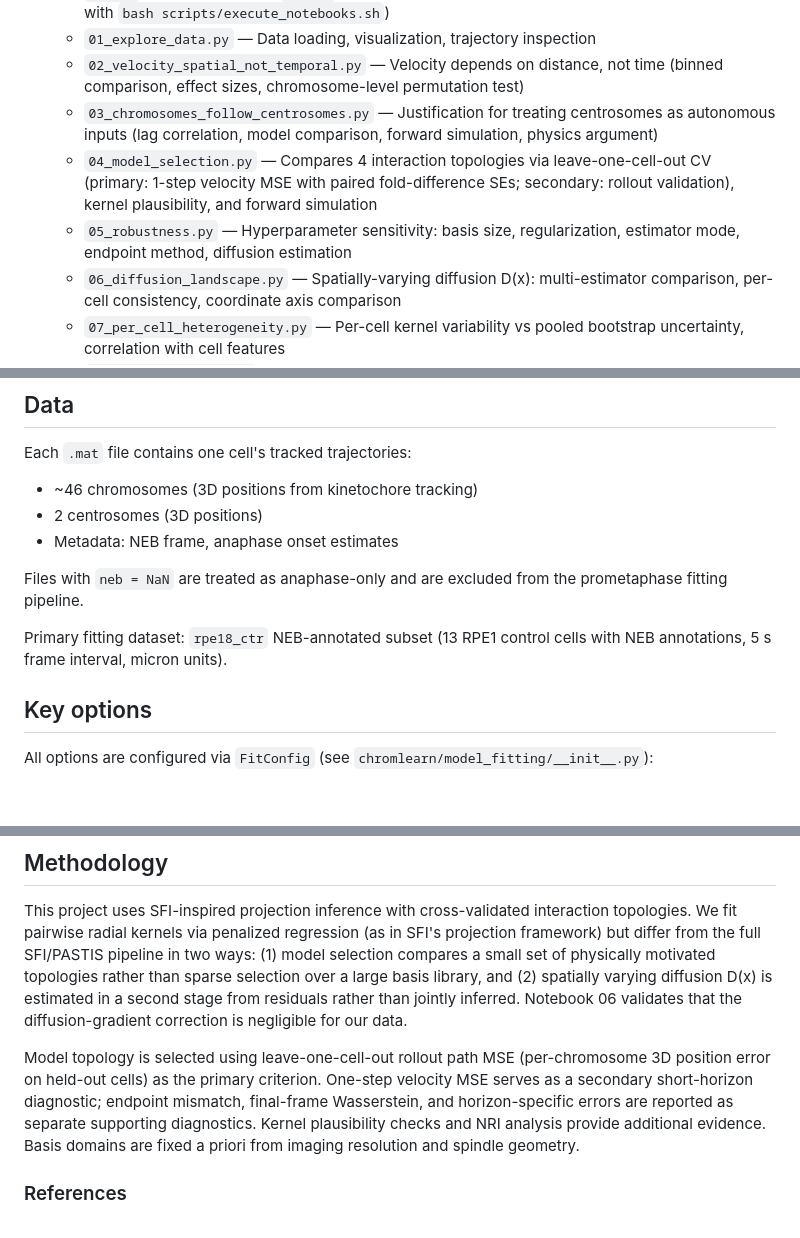
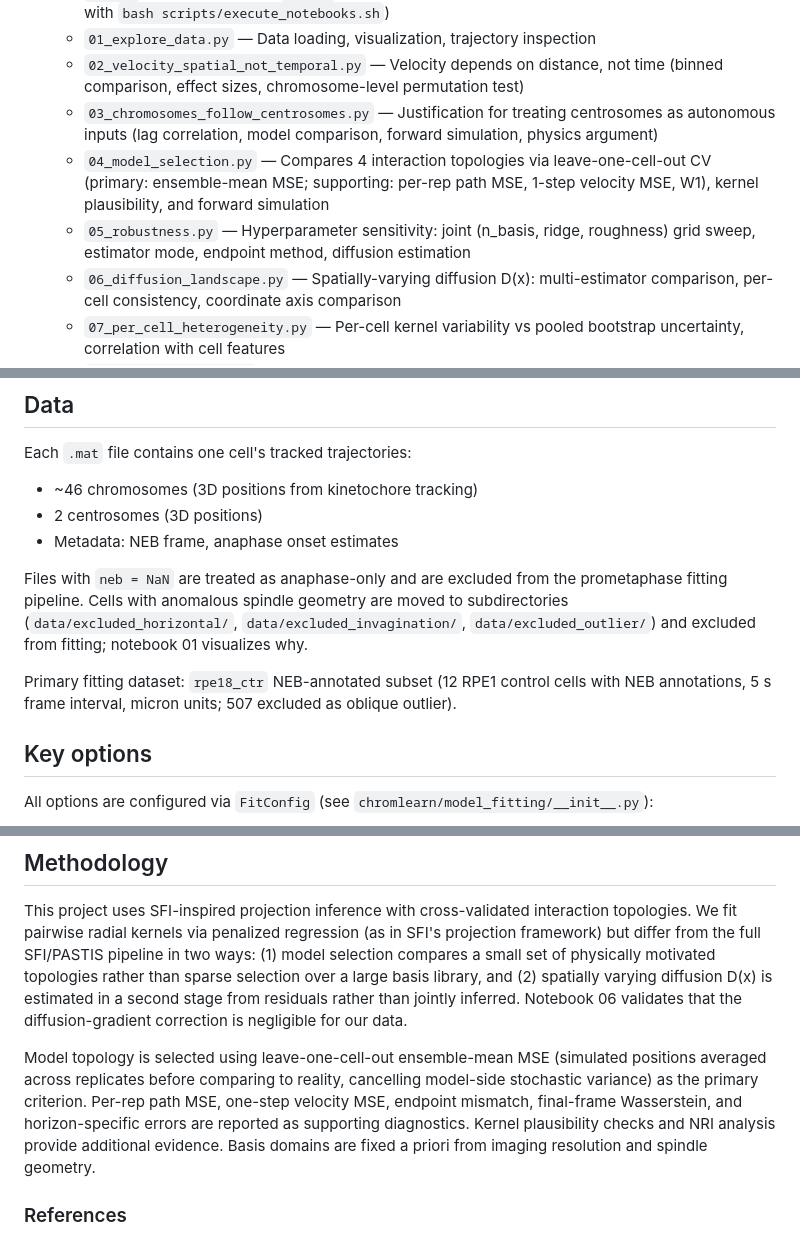
Before and after one commit to chris-miles/chrom-learning-2026, a Markdown page: README.md, 3 parts joined by grey strips. Drawn GitHub-style; blank space fills up the shorter version.

Commit message:
docs: update README with ensemble-mean MSE, 12-cell count, excluded subfolders
Sync README.md with CLAUDE.md/AGENTS.md: primary criterion is now
ensemble-mean MSE, cell count corrected to 12, and excluded data
subdirectories documented.

Co-Authored-By: Claude Opus 4.6 <noreply@anthropic.com>

```diff
--- a/README.md
+++ b/README.md
@@ -21,8 +21,8 @@ As independent validation, notebook 09 uses a [Neural Relational Inference](http
   - `01_explore_data.py` — Data loading, visualization, trajectory inspection
   - `02_velocity_spatial_not_temporal.py` — Velocity depends on distance, not time (binned comparison, effect sizes, chromosome-level permutation test)
   - `03_chromosomes_follow_centrosomes.py` — Justification for treating centrosomes as autonomous inputs (lag correlation, model comparison, forward simulation, physics argument)
-  - `04_model_selection.py` — Compares 4 interaction topologies via leave-one-cell-out CV (primary: 1-step velocity MSE with paired fold-difference SEs; secondary: rollout validation), kernel plausibility, and forward simulation
-  - `05_robustness.py` — Hyperparameter sensitivity: basis size, regularization, estimator mode, endpoint method, diffusion estimation
+  - `04_model_selection.py` — Compares 4 interaction topologies via leave-one-cell-out CV (primary: ensemble-mean MSE; supporting: per-rep path MSE, 1-step velocity MSE, W1), kernel plausibility, and forward simulation
+  - `05_robustness.py` — Hyperparameter sensitivity: joint (n_basis, ridge, roughness) grid sweep, estimator mode, endpoint method, diffusion estimation
   - `06_diffusion_landscape.py` — Spatially-varying diffusion D(x): multi-estimator comparison, per-cell consistency, coordinate axis comparison
   - `07_per_cell_heterogeneity.py` — Per-cell kernel variability vs pooled bootstrap uncertainty, correlation with cell features
   - `08_cross_condition.py` — Cross-condition kernel comparison (control, Rod, CENP-E, PRC1)
@@ -45,10 +45,13 @@ Each `.mat` file contains one cell's tracked trajectories:
 - Metadata: NEB frame, anaphase onset estimates
 
 Files with `neb = NaN` are treated as anaphase-only and are excluded from the
-prometaphase fitting pipeline.
+prometaphase fitting pipeline. Cells with anomalous spindle geometry are moved
+to subdirectories (`data/excluded_horizontal/`, `data/excluded_invagination/`,
+`data/excluded_outlier/`) and excluded from fitting; notebook 01 visualizes why.
 
 Primary fitting dataset: `rpe18_ctr` NEB-annotated subset
-(13 RPE1 control cells with NEB annotations, 5 s frame interval, micron units).
+(12 RPE1 control cells with NEB annotations, 5 s frame interval, micron units;
+507 excluded as oblique outlier).
 
 ## Key options
 
@@ -65,7 +68,7 @@ All options are configured via `FitConfig` (see `chromlearn/model_fitting/__init
 
 This project uses SFI-inspired projection inference with cross-validated interaction topologies. We fit pairwise radial kernels via penalized regression (as in SFI's projection framework) but differ from the full SFI/PASTIS pipeline in two ways: (1) model selection compares a small set of physically motivated topologies rather than sparse selection over a large basis library, and (2) spatially varying diffusion D(x) is estimated in a second stage from residuals rather than jointly inferred. Notebook 06 validates that the diffusion-gradient correction is negligible for our data.
 
-Model topology is selected using leave-one-cell-out rollout path MSE (per-chromosome 3D position error on held-out cells) as the primary criterion. One-step velocity MSE serves as a secondary short-horizon diagnostic; endpoint mismatch, final-frame Wasserstein, and horizon-specific errors are reported as separate supporting diagnostics. Kernel plausibility checks and NRI analysis provide additional evidence. Basis domains are fixed a priori from imaging resolution and spindle geometry.
+Model topology is selected using leave-one-cell-out ensemble-mean MSE (simulated positions averaged across replicates before comparing to reality, cancelling model-side stochastic variance) as the primary criterion. Per-rep path MSE, one-step velocity MSE, endpoint mismatch, final-frame Wasserstein, and horizon-specific errors are reported as supporting diagnostics. Kernel plausibility checks and NRI analysis provide additional evidence. Basis domains are fixed a priori from imaging resolution and spindle geometry.
 
 ### References
 
```
